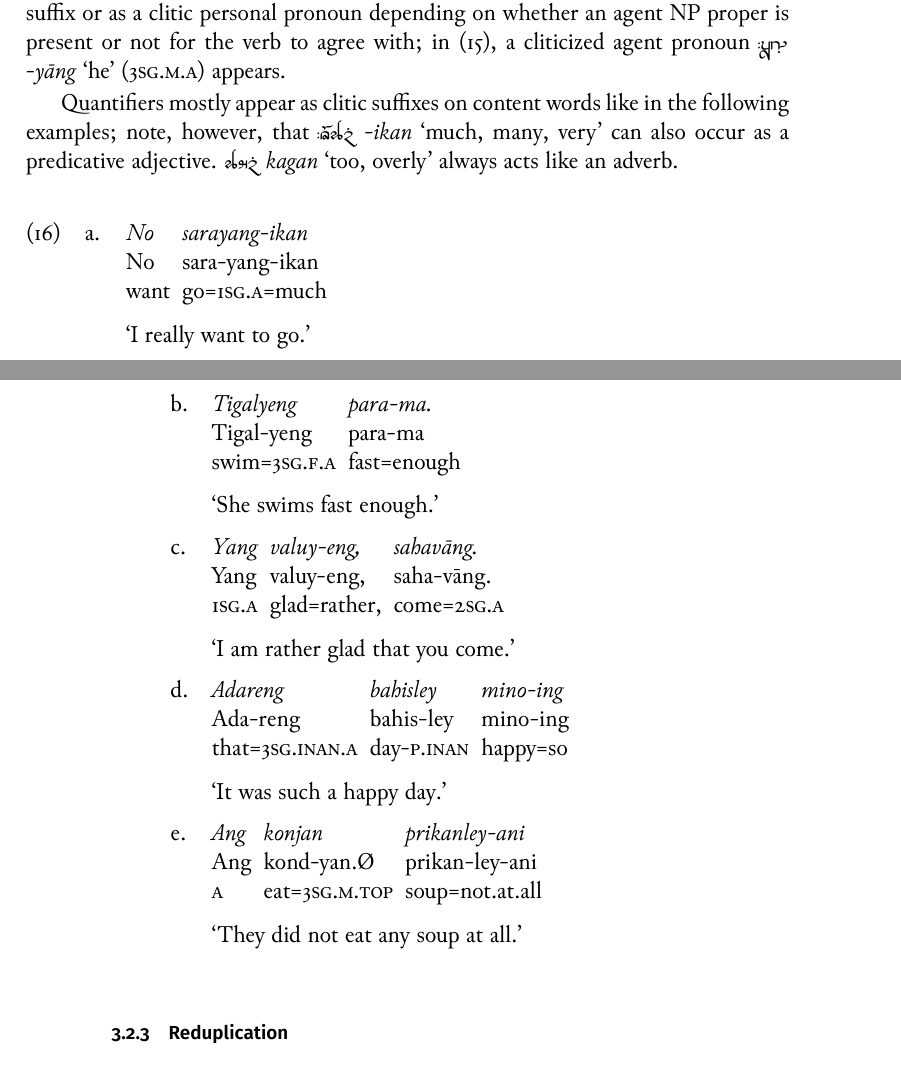
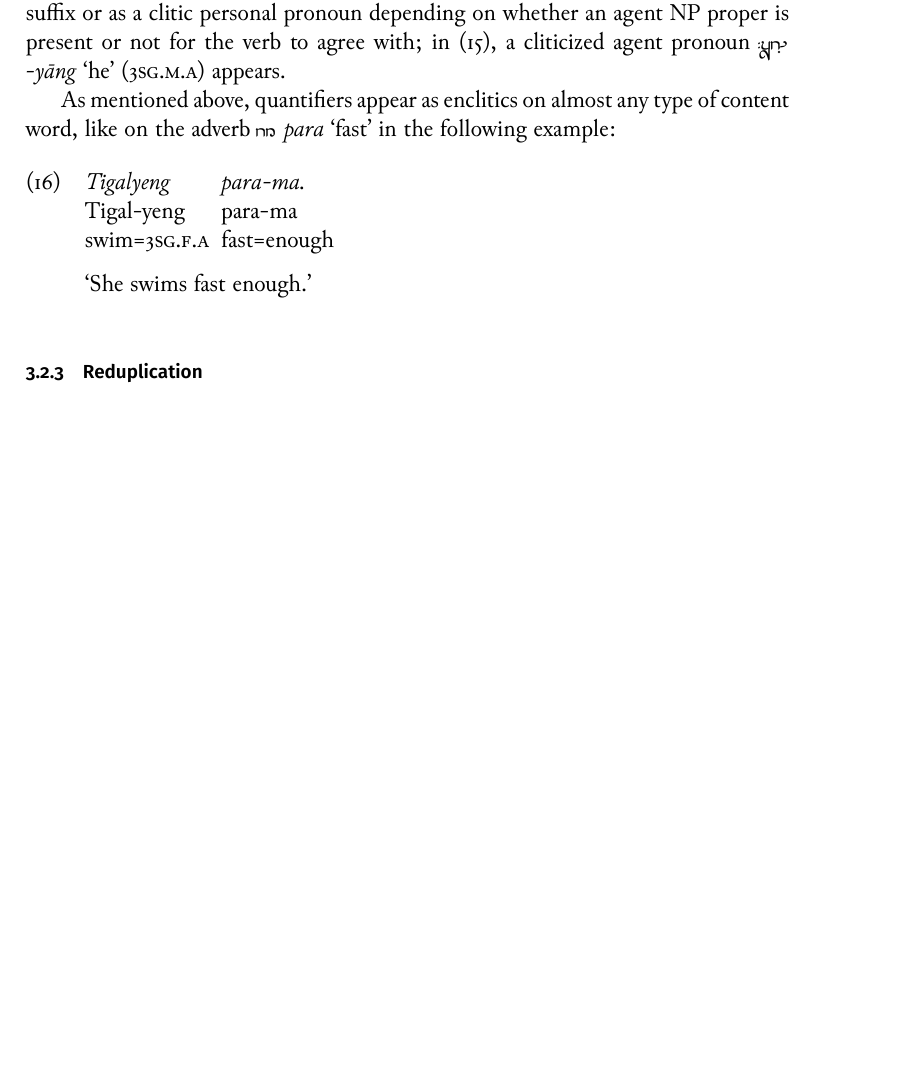
Before and after one commit to carbeck/ayerigrammar, a LaTeX thesis (grammar.tex, which reads chapters/morphtyp.tex): two parts of pages 81 and 82 of 89 before the commit and part of page 81 of 89 after it, the two joined at a grey line, cut so that both start at the same text, the shorter picture padded with empty space. The pictures show the PDF file grammar.pdf that the author committed with the source.

Commit message:
All those examples are maybe overkill for this section

```diff
--- a/chapters/morphtyp.tex
+++ b/chapters/morphtyp.tex
@@ -368,21 +368,20 @@ agreement suffix or as a clitic personal pronoun depending on whether an agent
 NP proper is present or not for the verb to agree with; in (\ref{ex:conjdecl}),
 a cliticized agent pronoun \xayr{/yaaNF}{-yāng}{he} (\TsgM{}.\Aarg{}) appears.
 
-Quantifiers mostly appear as clitic suffixes on content words like in the
-following examples; note, however, that \xayr{/IknF}{-ikan}{much, many, very}
-can also occur as a predicative adjective. \xayr{kgnF}{kagan}{too, overly}
-always acts like an adverb.
+As mentioned above, quantifiers appear as enclitics on almost any type of
+content word, like on the adverb \xayr{pr}{para}{fast} in the following example:
 
-\pex
-\a\begingl
-	%\glpreamble With a verb: //
-	\gla No sarayang-ikan //
-	\glb No sara-yang-ikan //
-	\glc want go=\Fsg{}.\Aarg{}=much //
-	\glft `I really want to go.' //
-\endgl
-
-\a\begingl
+\ex
+%\pex
+% \a\begingl
+% 	%\glpreamble With a verb: //
+% 	\gla No sarayang-ikan //
+% 	\glb No sara-yang-ikan //
+% 	\glc want go=\Fsg{}.\Aarg{}=much //
+% 	\glft `I really want to go.' //
+% \endgl
+%\a
+\begingl
 	%\glpreamble With an adverb: //
 	\gla Tigalyeng para-ma. //
 	\glb Tigal-yeng para-ma //
@@ -390,29 +389,29 @@ always acts like an adverb.
 	\glft `She swims fast enough.' //
 \endgl
 
-\a\begingl
-	%\glpreamble With a predicative adjective: //
-	\gla Yang valuy-eng, sahavāng. //
-	\glb Yang valuy-eng, saha-vāng. //
-	\glc \Fsg{}.\Aarg{} glad=rather, come=\Ssg{}.\Aarg{} //
-	\glft `I am rather glad that you come.' //
-\endgl
-
-\a\begingl
-	%\glpreamble With an attributive adjective: //
-	\gla Adareng bahisley mino-ing //
-	\glb Ada-reng bahis-ley mino-ing //
-	\glc that=\TsgI{}.\Aarg{} day-\PargI{} happy=so //
-	\glft `It was such a happy day.' //
-\endgl
-
-\a\begingl
-	%\glpreamble With a noun: //
-	\gla Ang konjan prikanley-ani //
-	\glb Ang kond-yan.Ø prikan-ley-ani //
-	\glc \Aarg{} eat=\TsgM{}.\Top{} soup=not.at.all //
-	\glft `They did not eat any soup at all.' //
-\endgl
+% \a\begingl
+% 	%\glpreamble With a predicative adjective: //
+% 	\gla Yang valuy-eng, sahavāng. //
+% 	\glb Yang valuy-eng, saha-vāng. //
+% 	\glc \Fsg{}.\Aarg{} glad=rather, come=\Ssg{}.\Aarg{} //
+% 	\glft `I am rather glad that you come.' //
+% \endgl
+%
+% \a\begingl
+% 	%\glpreamble With an attributive adjective: //
+% 	\gla Adareng bahisley mino-ing //
+% 	\glb Ada-reng bahis-ley mino-ing //
+% 	\glc that=\TsgI{}.\Aarg{} day-\PargI{} happy=so //
+% 	\glft `It was such a happy day.' //
+% \endgl
+%
+% \a\begingl
+% 	%\glpreamble With a noun: //
+% 	\gla Ang konjan prikanley-ani //
+% 	\glb Ang kond-yan.Ø prikan-ley-ani //
+% 	\glc \Aarg{} eat=\TsgM{}.\Top{} soup=not.at.all //
+% 	\glft `They did not eat any soup at all.' //
+% \endgl
 
 \xe
 
```
Also changed, not shown: grammar.pdf.
